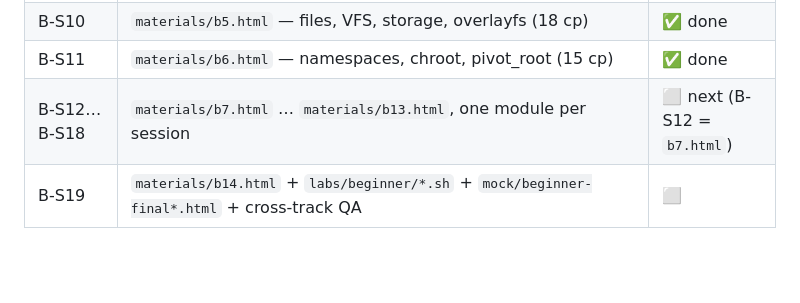
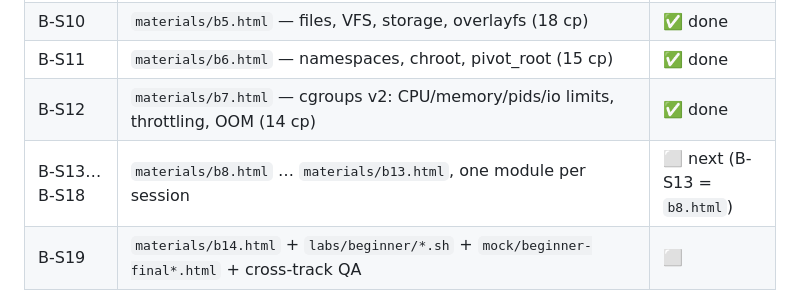
Before and after one commit to morshed-seu/cka-prep-tracker, a Markdown page: CLAUDE.md, the part around the change. GitHub-like rendering; blank space fills up the shorter version.

Commit message:
docs: record B-S12 done (b7.html, 14 cp); roadmap → B-S13 (b8.html) next
Co-Authored-By: Claude Fable 5 <noreply@anthropic.com>

```diff
--- a/CLAUDE.md
+++ b/CLAUDE.md
@@ -76,7 +76,8 @@ Full spec: [`docs/BEGINNER-TRACK.md`](docs/BEGINNER-TRACK.md) — 15 modules (B0
 | B-S9 | `materials/b4.html` — users, groups, permissions, capabilities (15 cp) | ✅ done |
 | B-S10 | `materials/b5.html` — files, VFS, storage, overlayfs (18 cp) | ✅ done |
 | B-S11 | `materials/b6.html` — namespaces, chroot, pivot_root (15 cp) | ✅ done |
-| B-S12…B-S18 | `materials/b7.html` … `materials/b13.html`, one module per session | ⬜ next (B-S12 = `b7.html`) |
+| B-S12 | `materials/b7.html` — cgroups v2: CPU/memory/pids/io limits, throttling, OOM (14 cp) | ✅ done |
+| B-S13…B-S18 | `materials/b8.html` … `materials/b13.html`, one module per session | ⬜ next (B-S13 = `b8.html`) |
 | B-S19 | `materials/b14.html` + `labs/beginner/*.sh` + `mock/beginner-final*.html` + cross-track QA | ⬜ |
 
 **Resume recipe for any beginner-track session:** read this table → read the target module's section in `docs/BEGINNER-TRACK.md` → `git log --oneline -8` (what actually landed, vs. just marked done) → run the three checkers for a green baseline → do the work → checkers → commit → tick the row here and update the `cka-materials-plan` memory.
```
